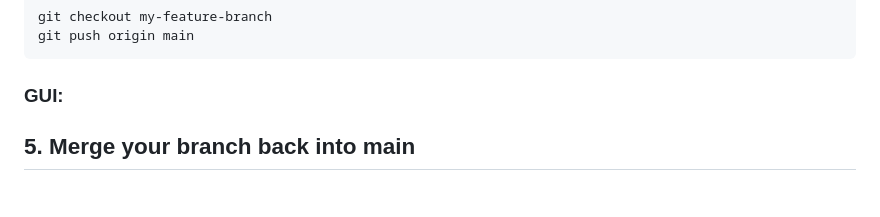
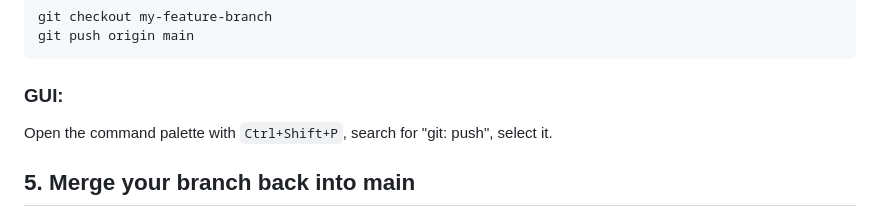
Before and after one commit to ejd6617/Skybound, a Markdown page: docs/branching.md, the part around the change. GitHub-like rendering.

Commit message:
Add missing GUI instruction in section 4 of git docs

```diff
--- a/docs/branching.md
+++ b/docs/branching.md
@@ -83,7 +83,7 @@ git push origin main
 
 ### GUI:
 
-
+Open the command palette with `Ctrl+Shift+P`, search for "git: push", select it.
 
 ## 5. Merge your branch back into main
 
```
